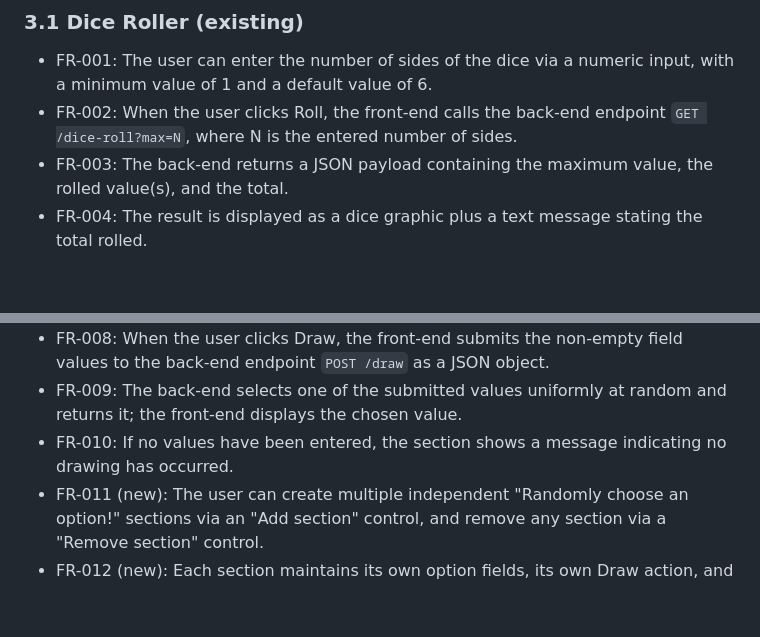
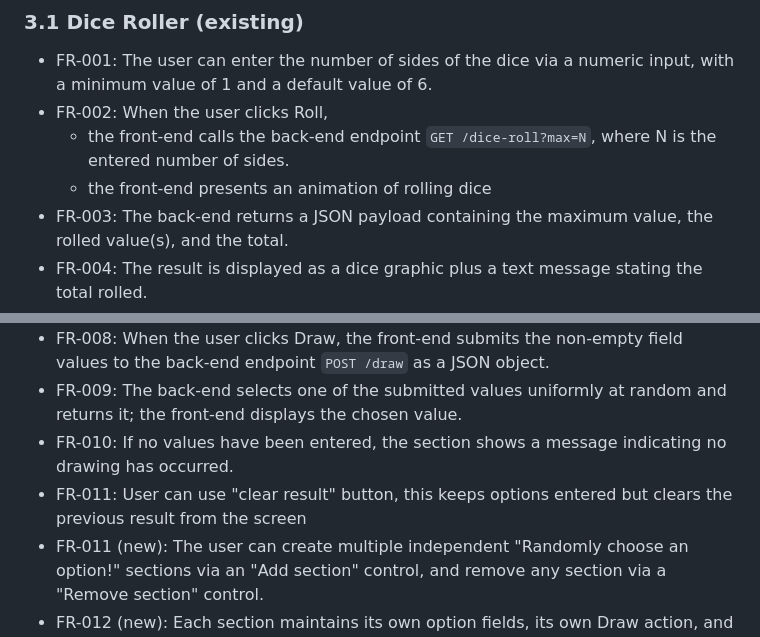
Before and after one commit to emkaminsk/dice_roll, a Markdown page: .ai/prd.md, 2 parts joined by grey strips. Drawn GitHub-style; blank space fills up the shorter version.

Commit message:
Small update in prd

```diff
--- a/.ai/prd.md
+++ b/.ai/prd.md
@@ -50,8 +50,9 @@ single-purpose tools on one page.
 
 - FR-001: The user can enter the number of sides of the dice via a numeric input,
   with a minimum value of 1 and a default value of 6.
-- FR-002: When the user clicks Roll, the front-end calls the back-end endpoint
-  `GET /dice-roll?max=N`, where N is the entered number of sides.
+- FR-002: When the user clicks Roll,
+  - the front-end calls the back-end endpoint `GET /dice-roll?max=N`, where N is the entered number of sides.
+  - the front-end presents an animation of rolling dice
 - FR-003: The back-end returns a JSON payload containing the maximum value, the rolled
   value(s), and the total.
 - FR-004: The result is displayed as a dice graphic plus a text message stating the
@@ -69,6 +70,7 @@ single-purpose tools on one page.
   returns it; the front-end displays the chosen value.
 - FR-010: If no values have been entered, the section shows a message indicating no
   drawing has occurred.
+- FR-011: User can use "clear result" button, this keeps options entered but clears the previous result from the screen
 - FR-011 (new): The user can create multiple independent "Randomly choose an option!"
   sections via an "Add section" control, and remove any section via a "Remove section"
   control.
```
